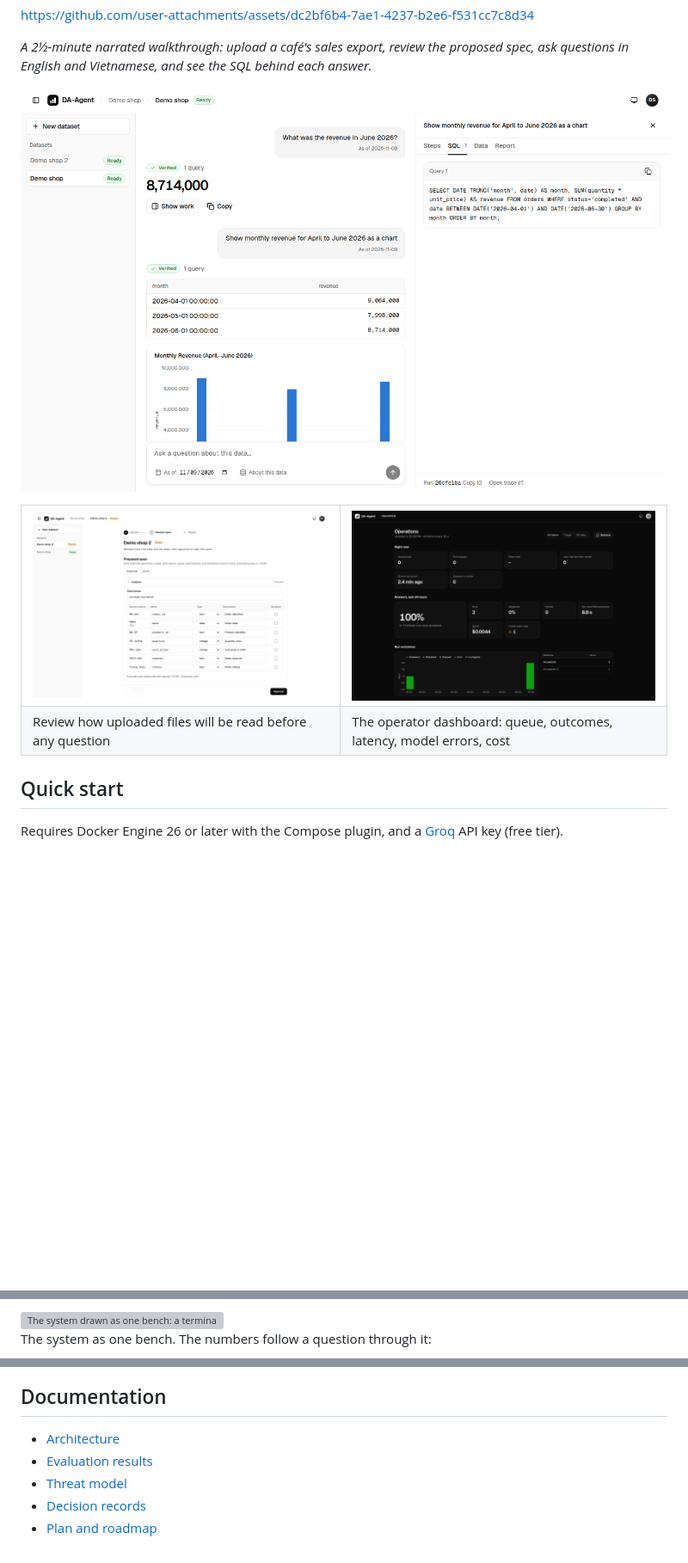
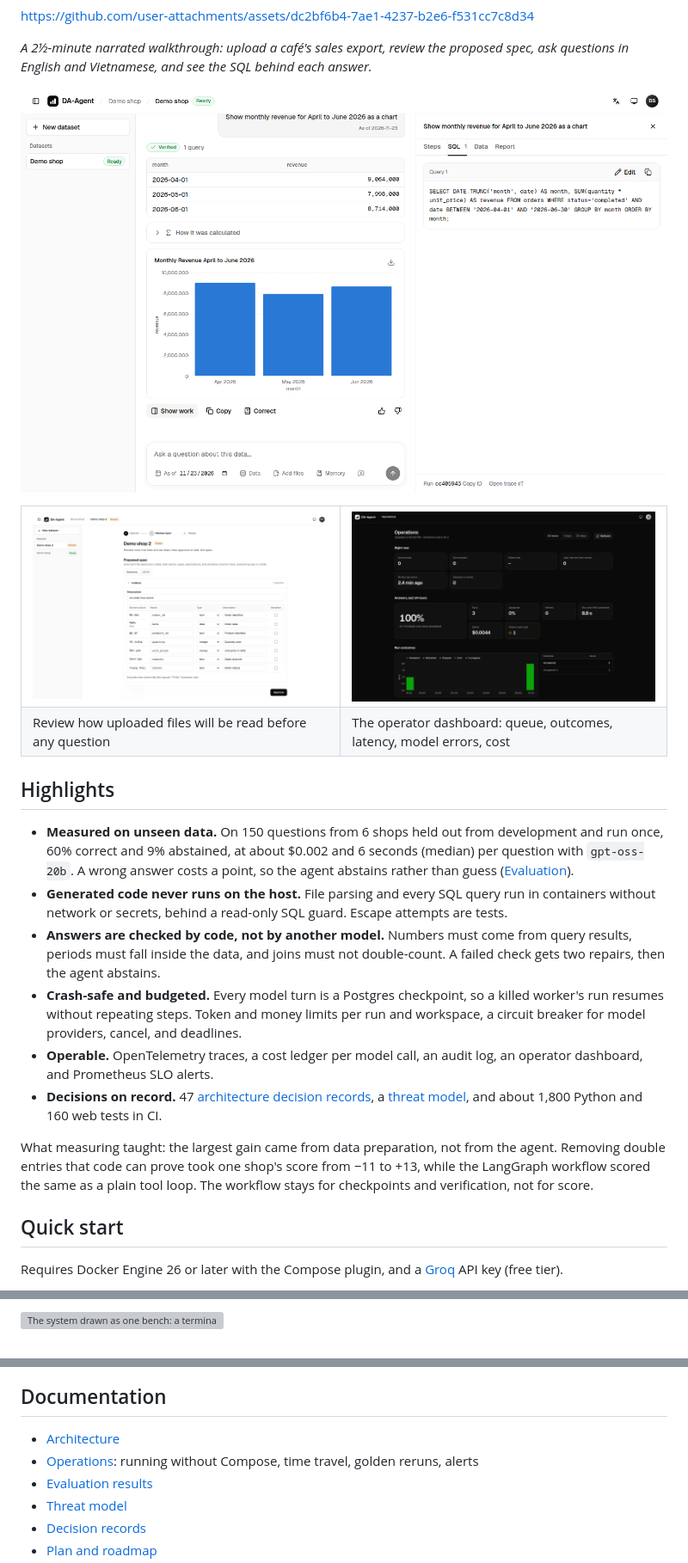
Before and after one commit to qnghi13/DA-Agent, a Markdown page: README.md, 3 parts joined by grey strips. Shown at 86% size. Rendered like a GitHub page; pictures changed too: docs/images/chat.png; blank space fills up the shorter version; grey boxes are pictures that could not be loaded.

```diff
--- a/README.md
+++ b/README.md
@@ -25,6 +30,30 @@ questions in English and Vietnamese, and see the SQL behind each answer.*
     <td>The operator dashboard: queue, outcomes, latency, model errors, cost</td>
   </tr>
 </table>
+
+## Highlights
+
+- **Measured on unseen data.** On 150 questions from 6 shops held out from development and run
+  once, 60% correct and 9% abstained, at about $0.002 and 6 seconds (median) per question with
+  `gpt-oss-20b`. A wrong answer costs a point, so the agent abstains rather than guess
+  ([Evaluation](#evaluation)).
+- **Generated code never runs on the host.** File parsing and every SQL query run in containers
+  without network or secrets, behind a read-only SQL guard. Escape attempts are tests.
+- **Answers are checked by code, not by another model.** Numbers must come from query results,
+  periods must fall inside the data, and joins must not double-count. A failed check gets two
+  repairs, then the agent abstains.
+- **Crash-safe and budgeted.** Every model turn is a Postgres checkpoint, so a killed worker's
+  run resumes without repeating steps. Token and money limits per run and workspace, a circuit
+  breaker for model providers, cancel, and deadlines.
+- **Operable.** OpenTelemetry traces, a cost ledger per model call, an audit log, an operator
+  dashboard, and Prometheus SLO alerts.
+- **Decisions on record.** 47 [architecture decision records](docs/adr/README.md), a
+  [threat model](docs/threat-model.md), and about 1,800 Python and 160 web tests in CI.
+
+What measuring taught: the largest gain came from data preparation, not from the agent. Removing
+double entries that code can prove took one shop's score from −11 to +13, while the LangGraph
+workflow scored the same as a plain tool loop. The workflow stays for checkpoints and
+verification, not for score.
 
 ## Quick start
 
@@ -67,8 +107,6 @@ add `-v` to delete all data.
   <source media="(prefers-color-scheme: dark)" srcset="docs/images/architecture-dark.svg" />
   <img src="docs/images/architecture-light.svg" alt="The system drawn as one bench: a terminal cabled to an intake box, a four-drawer card cabinet, a carriage on rails cabled to a teleprinter with an antenna, and an airlock that passes one lit SQL card into a sealed glass box holding a clamped data cartridge." />
 </picture>
-
-The system as one bench. The numbers follow a question through it:
 
 1. **Browser** (the terminal): the React UI, talking to the API over HTTP and SSE (two cables).
 2. **API** (the intake box): FastAPI. It checks sign-in, scopes each request to a workspace, and
@@ -149,6 +187,7 @@ Holdout is within noise of dev. Details, the history of changes, and caveats are
 ## Documentation
 
 - [Architecture](docs/architecture.md)
+- [Operations](docs/operations.md): running without Compose, time travel, golden reruns, alerts
 - [Evaluation results](docs/eval/README.md)
 - [Threat model](docs/threat-model.md)
 - [Decision records](docs/adr/README.md)
```
Also changed, not shown: other parts of README.md (+19 -62 lines), docs/operations.md (added, +76 -0 lines), docs/progress.md (+12 -16 lines).
